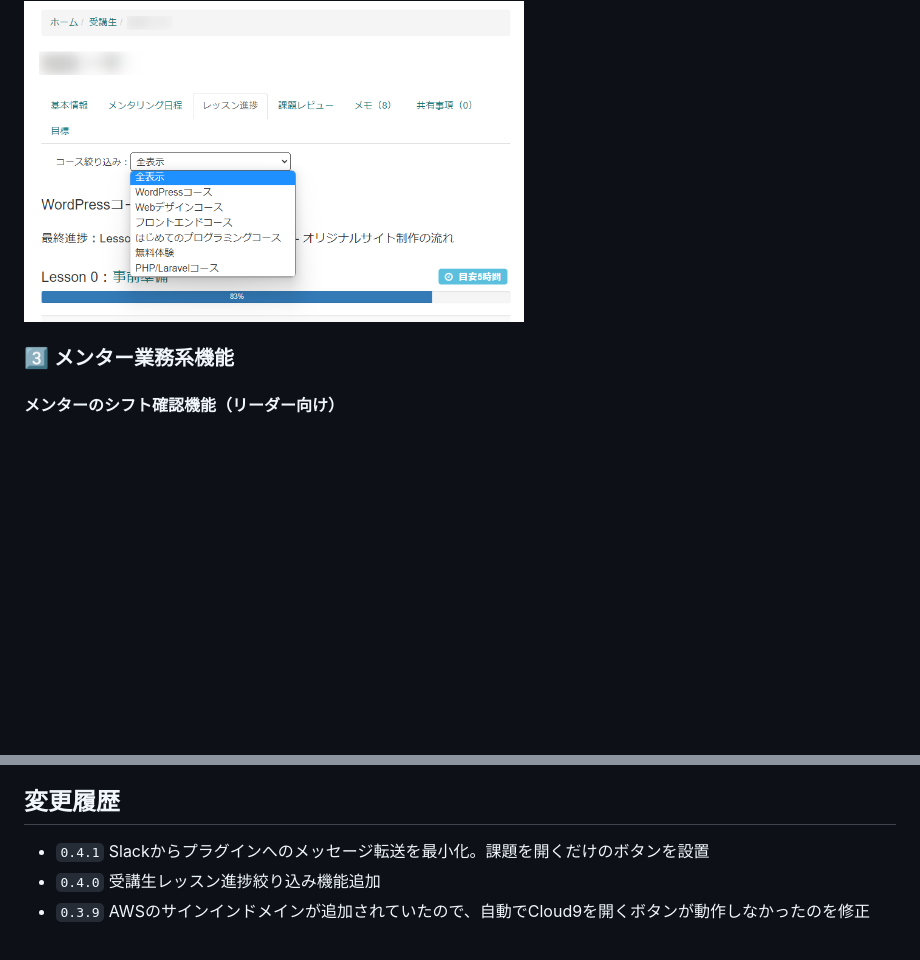
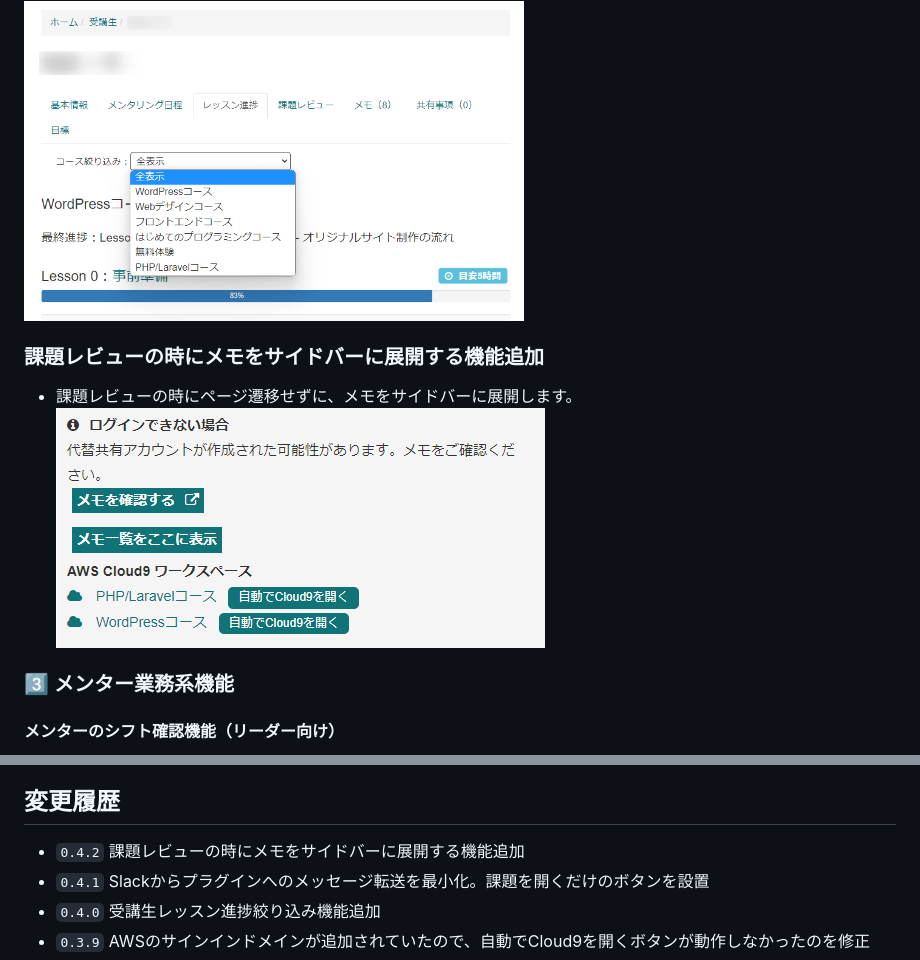
Before and after one commit to ShigeUe/MentorCheckEx, a Markdown page: README.md, 2 parts joined by grey strips. GitHub-like rendering; pictures changed too: images/d7a746863e187aa1e2c2efde5febc380.png (added); blank space fills up the shorter version.

Commit message:
課題レビューの時にメモをサイドバーに展開する機能追加

```diff
--- a/README.md
+++ b/README.md
@@ -71,6 +71,10 @@ Slackの課題レビューチャンネルは開いておかなくても問題な
 - 多コースを受講している受講生のレッスンの進捗を見るのが辛い時があります。
 その時にコースを絞り込めます。
 <img src="./images/896abc57a061d4cbe51c4800e9e4cbc8.png" width="500px">
+
+### 課題レビューの時にメモをサイドバーに展開する機能追加
+- 課題レビューの時にページ遷移せずに、メモをサイドバーに展開します。
+![](./images/d7a746863e187aa1e2c2efde5febc380.png)
 
 ### 3️⃣ メンター業務系機能
 
@@ -189,6 +193,7 @@ GitHubのバージョン情報を取得して、ローカルのバージョン
 （これを利用している人は誰が作者なのか分かっているはずですが）
 
 ## 変更履歴
+- `0.4.2` 課題レビューの時にメモをサイドバーに展開する機能追加
 - `0.4.1` Slackからプラグインへのメッセージ転送を最小化。課題を開くだけのボタンを設置
 - `0.4.0` 受講生レッスン進捗絞り込み機能追加
 - `0.3.9` AWSのサインインドメインが追加されていたので、自動でCloud9を開くボタンが動作しなかったのを修正
```
Also changed, not shown: 3 other files.
